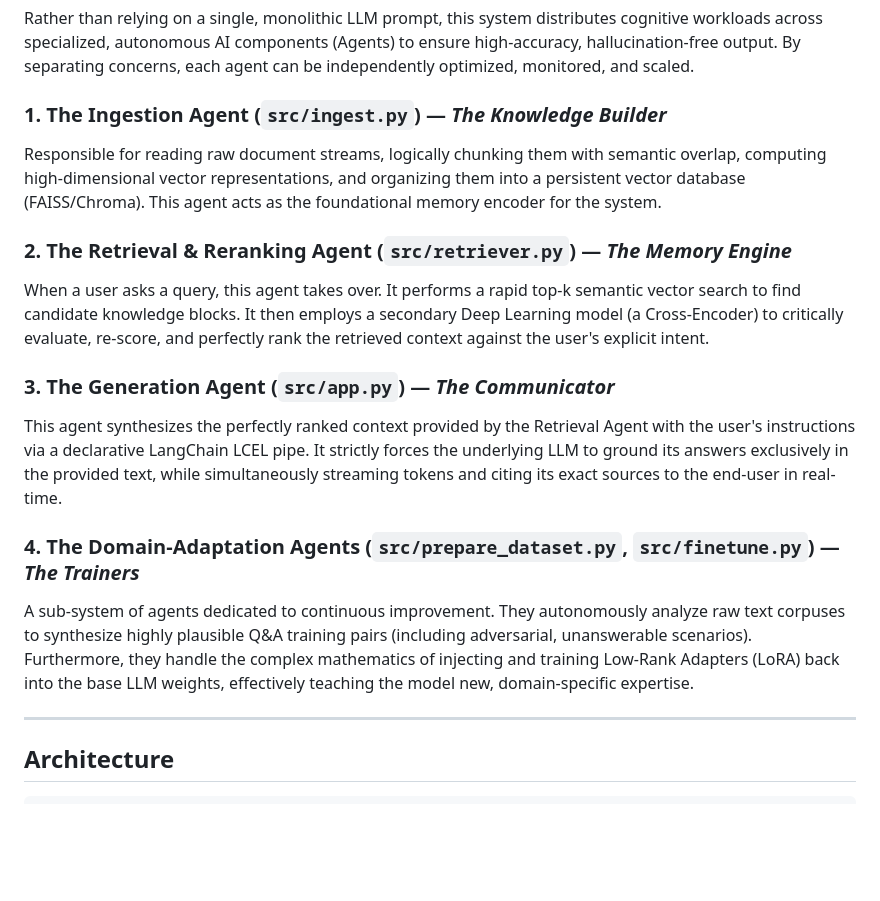
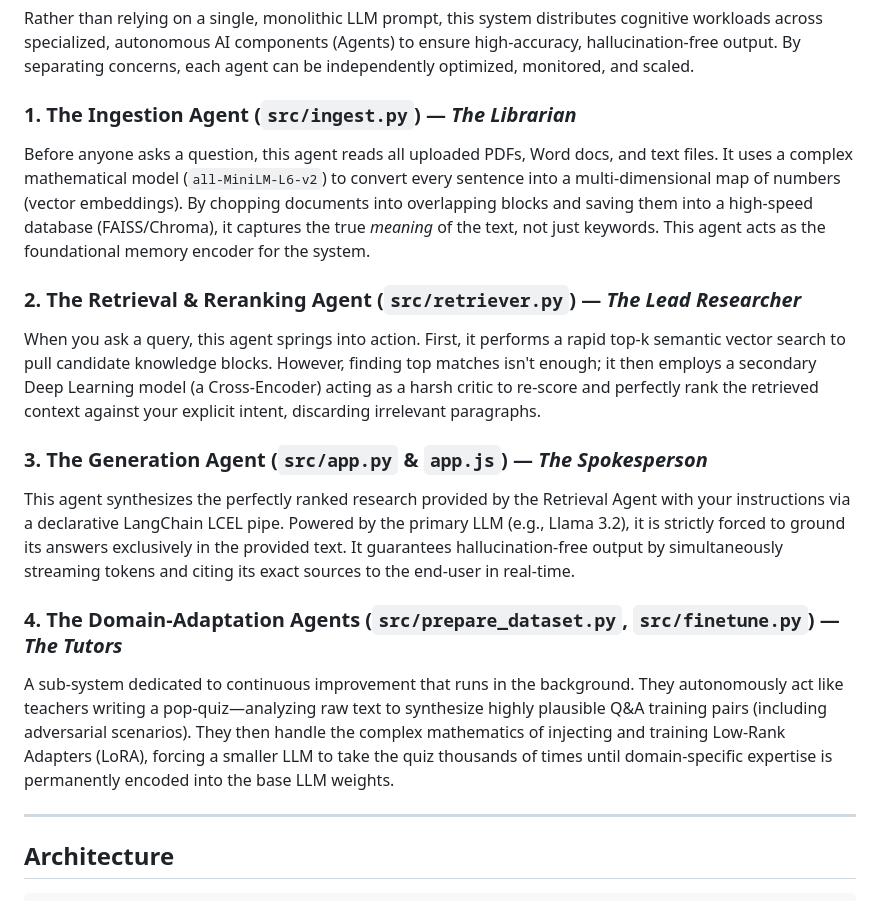
Before and after one commit to naveditachaudhary-pixel/rag-from-scratch, a Markdown page: README.md, the part around the change. Rendered like a GitHub page; blank space fills up the shorter version.

Commit message:
docs: add accessible analogies to AI Agents section

```diff
--- a/README.md
+++ b/README.md
@@ -30,17 +30,17 @@ Most RAG tutorials hand you a 5-line wrapper around a paid API. This project bui
 
 Rather than relying on a single, monolithic LLM prompt, this system distributes cognitive workloads across specialized, autonomous AI components (Agents) to ensure high-accuracy, hallucination-free output. By separating concerns, each agent can be independently optimized, monitored, and scaled.
 
-### 1. The Ingestion Agent (`src/ingest.py`) — *The Knowledge Builder*
-Responsible for reading raw document streams, logically chunking them with semantic overlap, computing high-dimensional vector representations, and organizing them into a persistent vector database (FAISS/Chroma). This agent acts as the foundational memory encoder for the system.
+### 1. The Ingestion Agent (`src/ingest.py`) — *The Librarian*
+Before anyone asks a question, this agent reads all uploaded PDFs, Word docs, and text files. It uses a complex mathematical model (`all-MiniLM-L6-v2`) to convert every sentence into a multi-dimensional map of numbers (vector embeddings). By chopping documents into overlapping blocks and saving them into a high-speed database (FAISS/Chroma), it captures the true *meaning* of the text, not just keywords. This agent acts as the foundational memory encoder for the system.
 
-### 2. The Retrieval & Reranking Agent (`src/retriever.py`) — *The Memory Engine*
-When a user asks a query, this agent takes over. It performs a rapid top-k semantic vector search to find candidate knowledge blocks. It then employs a secondary Deep Learning model (a Cross-Encoder) to critically evaluate, re-score, and perfectly rank the retrieved context against the user's explicit intent.
+### 2. The Retrieval & Reranking Agent (`src/retriever.py`) — *The Lead Researcher*
+When you ask a query, this agent springs into action. First, it performs a rapid top-k semantic vector search to pull candidate knowledge blocks. However, finding top matches isn't enough; it then employs a secondary Deep Learning model (a Cross-Encoder) acting as a harsh critic to re-score and perfectly rank the retrieved context against your explicit intent, discarding irrelevant paragraphs.
 
-### 3. The Generation Agent (`src/app.py`) — *The Communicator*
-This agent synthesizes the perfectly ranked context provided by the Retrieval Agent with the user's instructions via a declarative LangChain LCEL pipe. It strictly forces the underlying LLM to ground its answers exclusively in the provided text, while simultaneously streaming tokens and citing its exact sources to the end-user in real-time.
+### 3. The Generation Agent (`src/app.py` & `app.js`) — *The Spokesperson*
+This agent synthesizes the perfectly ranked research provided by the Retrieval Agent with your instructions via a declarative LangChain LCEL pipe. Powered by the primary LLM (e.g., Llama 3.2), it is strictly forced to ground its answers exclusively in the provided text. It guarantees hallucination-free output by simultaneously streaming tokens and citing its exact sources to the end-user in real-time.
 
-### 4. The Domain-Adaptation Agents (`src/prepare_dataset.py`, `src/finetune.py`) — *The Trainers*
-A sub-system of agents dedicated to continuous improvement. They autonomously analyze raw text corpuses to synthesize highly plausible Q&A training pairs (including adversarial, unanswerable scenarios). Furthermore, they handle the complex mathematics of injecting and training Low-Rank Adapters (LoRA) back into the base LLM weights, effectively teaching the model new, domain-specific expertise.
+### 4. The Domain-Adaptation Agents (`src/prepare_dataset.py`, `src/finetune.py`) — *The Tutors*
+A sub-system dedicated to continuous improvement that runs in the background. They autonomously act like teachers writing a pop-quiz—analyzing raw text to synthesize highly plausible Q&A training pairs (including adversarial scenarios). They then handle the complex mathematics of injecting and training Low-Rank Adapters (LoRA), forcing a smaller LLM to take the quiz thousands of times until domain-specific expertise is permanently encoded into the base LLM weights.
 
 ---
 
```
